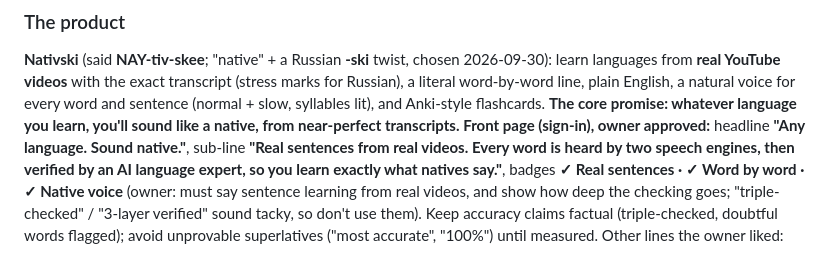
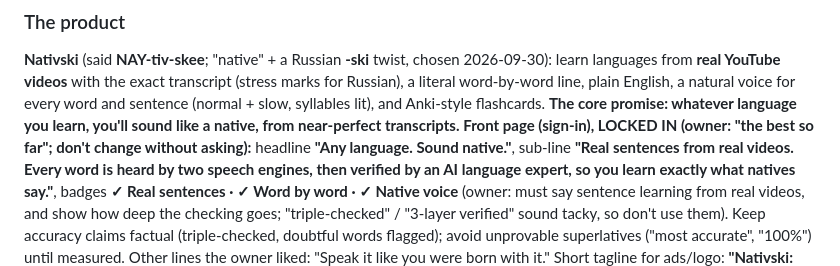
Before and after one commit to DevEagle-KJD/video-download, a Markdown page: HANDOFF.md, the part around the change. Rendered like a GitHub page.

Commit message:
HANDOFF: front-page wording locked in
Co-Authored-By: Claude Opus 5.5 <noreply@anthropic.com>
Claude-Session: https://claude.ai/code/session_01Q6JX4XWzWvnBzD7HuiYzMC

```diff
--- a/HANDOFF.md
+++ b/HANDOFF.md
@@ -673,7 +673,7 @@ CLAUDE.md                  points new sessions here
 learn languages from **real YouTube videos** with the exact transcript (stress marks for Russian),
 a literal word-by-word line, plain English, a natural voice for every word and sentence (normal +
 slow, syllables lit), and Anki-style flashcards. **The core promise: whatever language you learn,
-you'll sound like a native, from near-perfect transcripts.** **Front page (sign-in), owner approved:** headline
+you'll sound like a native, from near-perfect transcripts.** **Front page (sign-in), LOCKED IN (owner: "the best so far"; don't change without asking):** headline
 **"Any language. Sound native."**, sub-line **"Real sentences from real videos. Every word is heard
 by two speech engines, then verified by an AI language expert, so you learn exactly what natives
 say."**, badges **✓ Real sentences · ✓ Word by word · ✓ Native voice**
```
